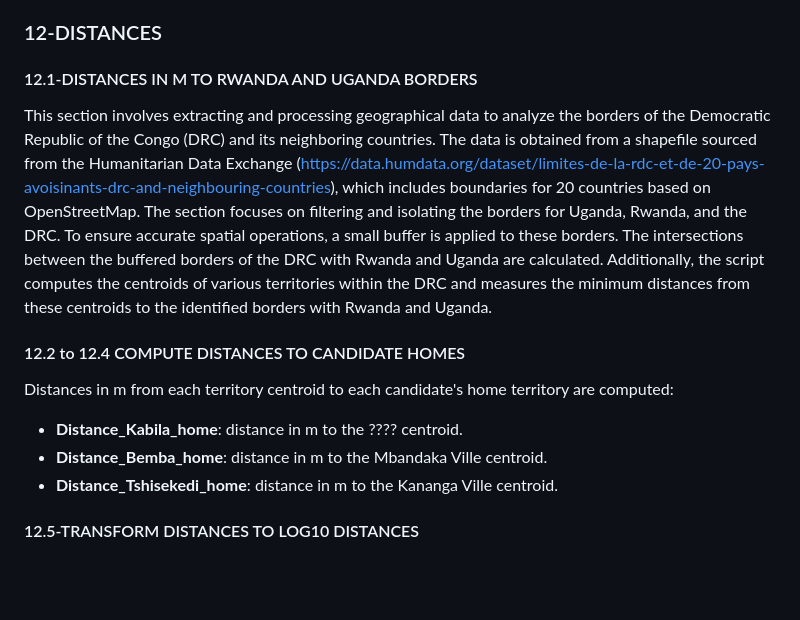
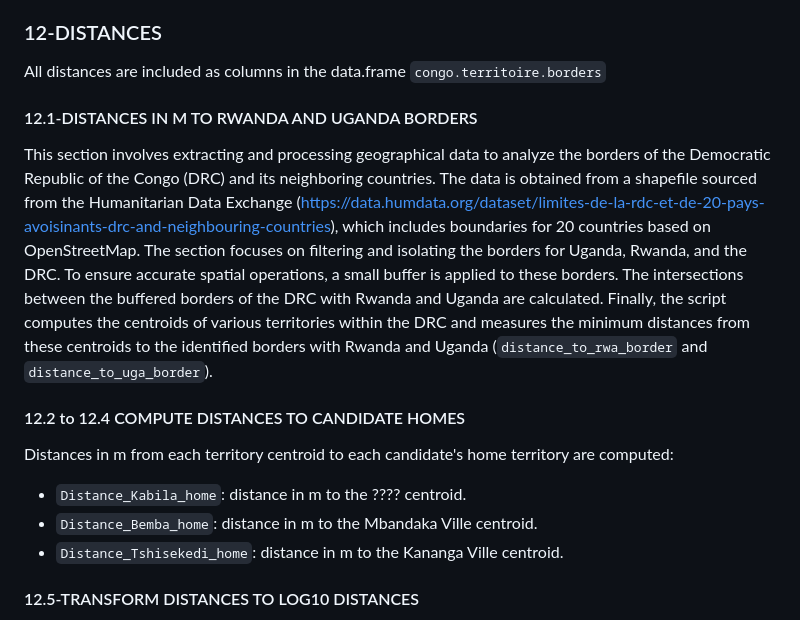
Before and after one commit to JLHerreraCortijo/drc_elections, a Markdown page: README.md, the part around the change. Drawn GitHub-style; blank space fills up the shorter version.

Commit message:
update documentation

```diff
--- a/README.md
+++ b/README.md
@@ -617,6 +617,8 @@ percentages and turnout rates.
 
 ### 12-DISTANCES
 
+All distances are included as columns in the data.frame `congo.territoire.borders`
+
 #### 12.1-DISTANCES IN M TO RWANDA AND UGANDA BORDERS
 
 This section involves extracting and processing geographical data to analyze the
@@ -627,16 +629,16 @@ which includes boundaries for 20 countries based on OpenStreetMap. The section
 focuses on filtering and isolating the borders for Uganda, Rwanda, and the DRC.
 To ensure accurate spatial operations, a small buffer is applied to these borders.
 The intersections between the buffered borders of the DRC with Rwanda and Uganda
-are calculated. Additionally, the script computes the centroids of various
+are calculated. Finally, the script computes the centroids of various
 territories within the DRC and measures the minimum distances from these centroids
-to the identified borders with Rwanda and Uganda.
+to the identified borders with Rwanda and Uganda (`distance_to_rwa_border` and `distance_to_uga_border`).
 
 #### 12.2 to 12.4 COMPUTE DISTANCES TO CANDIDATE HOMES
 
 Distances in m from each territory centroid to each candidate's home territory are computed:
-- **Distance_Kabila_home**: distance in m to the ???? centroid.
-- **Distance_Bemba_home**: distance in m to the Mbandaka Ville centroid.
-- **Distance_Tshisekedi_home**: distance in m to the Kananga Ville centroid.
+- `Distance_Kabila_home`: distance in m to the ???? centroid.
+- `Distance_Bemba_home`: distance in m to the Mbandaka Ville centroid.
+- `Distance_Tshisekedi_home`: distance in m to the Kananga Ville centroid.
 
 #### 12.5-TRANSFORM DISTANCES TO LOG10 DISTANCES
 
```
